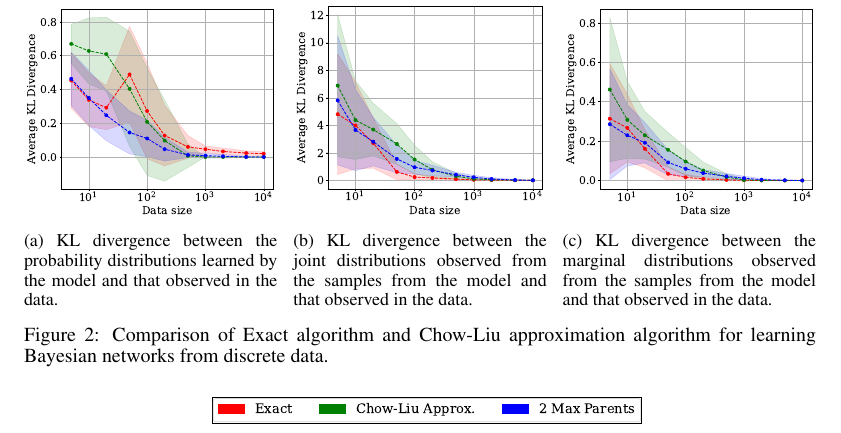
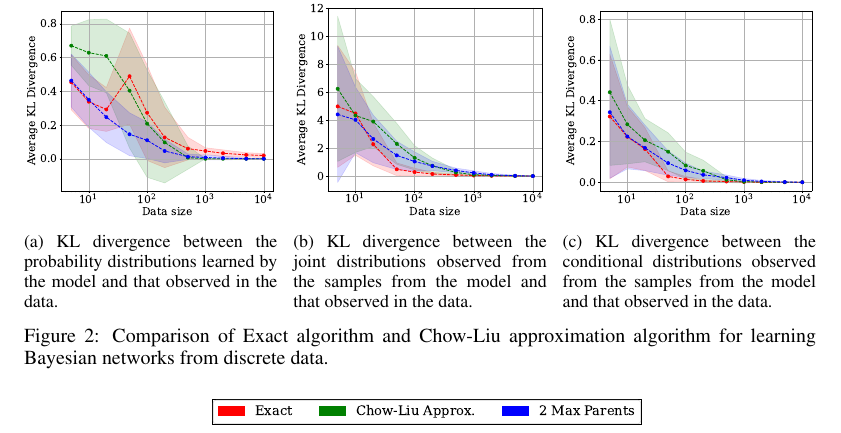
Before and after one commit to pratik2358/bayes_net_learning, a LaTeX paper (docs/main.tex, which reads docs/experiments.tex): part of page 2 of 3, cut so that both start at the same text. Compiled offline with pdfLaTeX.

Commit message:
Add files via upload

```diff
--- a/docs/experiments.tex
+++ b/docs/experiments.tex
@@ -27,8 +27,8 @@
      \hfill
      \begin{subfigure}{0.32\textwidth}
          \centering
-         \includegraphics[width=\textwidth]{plots/marginals_kl_divergence.pdf}
-         \caption{KL divergence between the marginal distributions observed from the samples from the model and that observed in the data.}
+         \includegraphics[width=\textwidth]{plots/conditionals_kl_divergence.pdf}
+         \caption{KL divergence between the conditional distributions observed from the samples from the model and that observed in the data.}
          \label{fig:kl_div_marginals}
      \end{subfigure}
         \caption{Comparison of Exact algorithm and Chow-Liu approximation algorithm for learning Bayesian networks from discrete data.}
```
Also changed, not shown: docs/plots/accuracy.pdf, docs/plots/conditionals_kl_divergence.pdf (added), docs/plots/joint_dist_div.pdf, docs/plots/kl_divergence.pdf, docs/experiments.tex (29 more changed lines).
